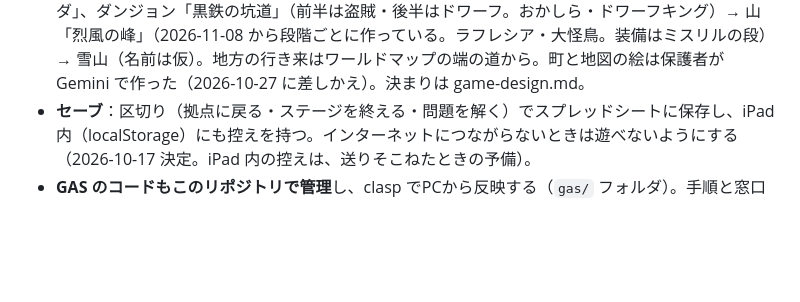
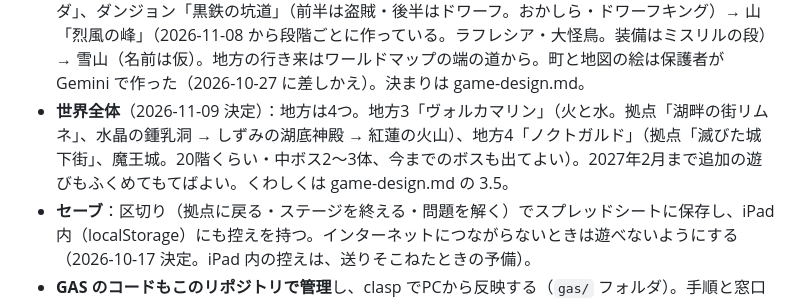
Before and after one commit to ozackdown0925-web/brain-dungeon, a Markdown page: CLAUDE.md, the part around the change. Rendered like a GitHub page; blank space fills up the shorter version.

```diff
--- a/CLAUDE.md
+++ b/CLAUDE.md
@@ -26,6 +26,7 @@ GitHub Pages（このリポジトリ ozackdown0925-web/brain-dungeon、**公開*
 - ゲームの設計は `docs/game-design.md`。
 - **最初の地方**（2026-10-18 決定）：地方「フォレストヴェール」、拠点「エルム村」、ダンジョン「新緑の樹海」「瘴気の森」（毒沼多め）「原生の秘境」（湖と崩れた石柱。罠は落とし穴多め・毒の沼。2026-10-25 から段階ごとに作っている。決まりは game-design.md）。
 - **地方2**（2026-10-27 から段階ごとに作っている）：地方「フロストクレスト」、拠点「鉱山の町ボルダ」、ダンジョン「黒鉄の坑道」（前半は盗賊・後半はドワーフ。おかしら・ドワーフキング）→ 山「烈風の峰」（2026-11-08 から段階ごとに作っている。ラフレシア・大怪鳥。装備はミスリルの段）→ 雪山（名前は仮）。地方の行き来はワールドマップの端の道から。町と地図の絵は保護者が Gemini で作った（2026-10-27 に差しかえ）。決まりは game-design.md。
+- **世界全体**（2026-11-09 決定）：地方は4つ。地方3「ヴォルカマリン」（火と水。拠点「湖畔の街リムネ」、水晶の鍾乳洞 → しずみの湖底神殿 → 紅蓮の火山）、地方4「ノクトガルド」（拠点「滅びた城下街」、魔王城。20階くらい・中ボス2〜3体、今までのボスも出てよい）。2027年2月まで追加の遊びもふくめてもてばよい。くわしくは game-design.md の 3.5。
 - **セーブ**：区切り（拠点に戻る・ステージを終える・問題を解く）でスプレッドシートに保存し、iPad 内（localStorage）にも控えを持つ。インターネットにつながらないときは遊べないようにする（2026-10-17 決定。iPad 内の控えは、送りそこねたときの予備）。
 - **GAS のコードもこのリポジトリで管理**し、clasp でPCから反映する（`gas/` フォルダ）。手順と窓口の一覧は `gas/設定手順.md`。ゲームのセーブは「セーブ」シート（プレイヤーごとに1行）、区切りの控えは「セーブの控え」（10回分）、冒険の記録は「冒険の記録」シート。保護者の暗証番号は**固定**（2026-10-17 決定）。スプレッドシートのメニュー「Brain Dungeon」から1回入れ、GAS で確かめる（ハッシュでスクリプトプロパティに置く）。番号はコードにもリポジトリにも書かない。GAS が配っていた旧画面（`gas/*.html`）は 2026-10-27 に消した（鍵なしで問題・答え・記録が見えてしまうため）。GAS は画面を配らず、鍵のない関数も置かない（外から呼べない関数は名前の最後に `_`）。
 - **GAS の URL は端末で1回入れる**（2026-10-17 決定）：ゲームをはじめて開いたときに、URL とプレイヤー用の鍵を入れて、その端末が覚える（`config.js` には書かない）。GAS とのやりとりは `js/game/sync.js`。
```
Also changed, not shown: docs/game-design.md (+13 -0 lines).
